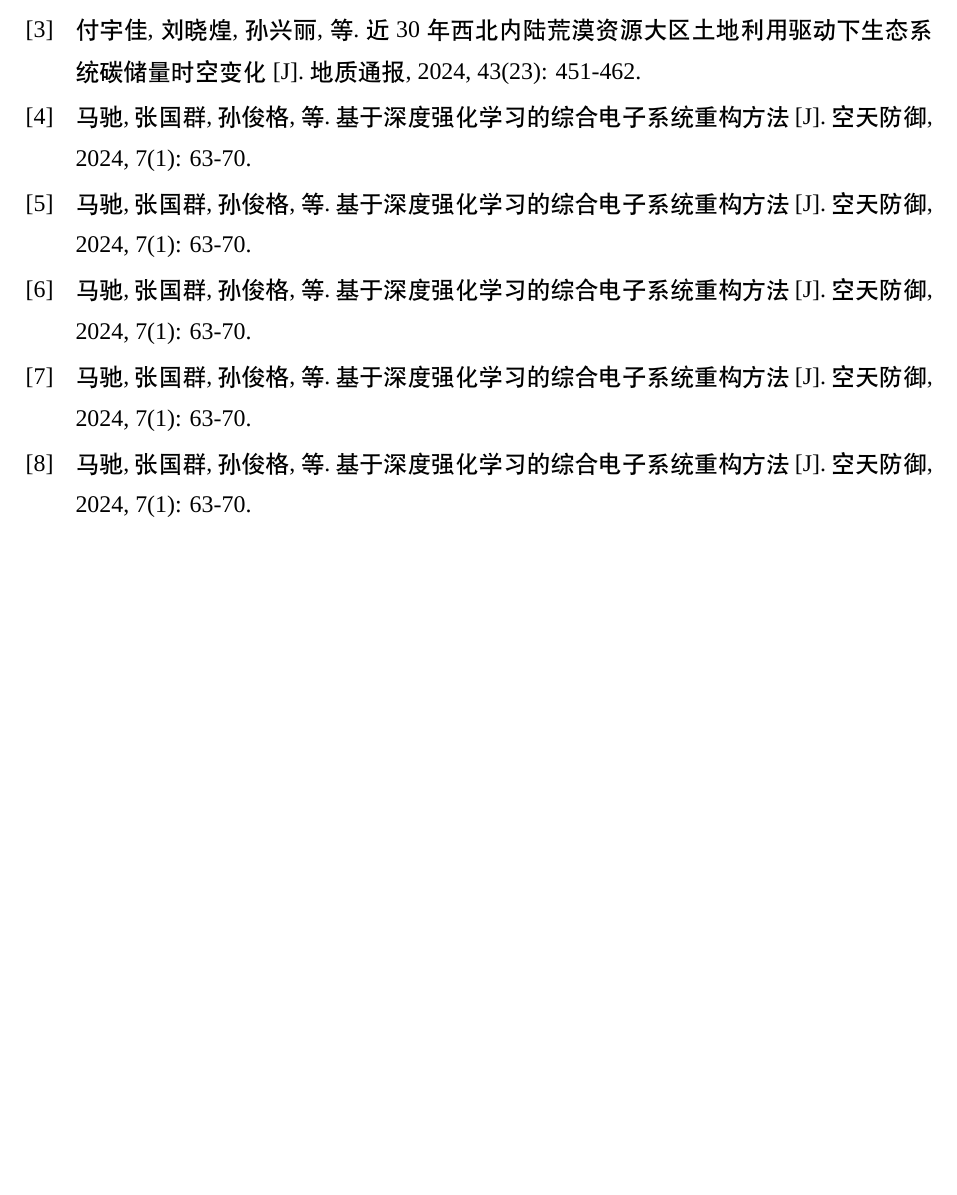
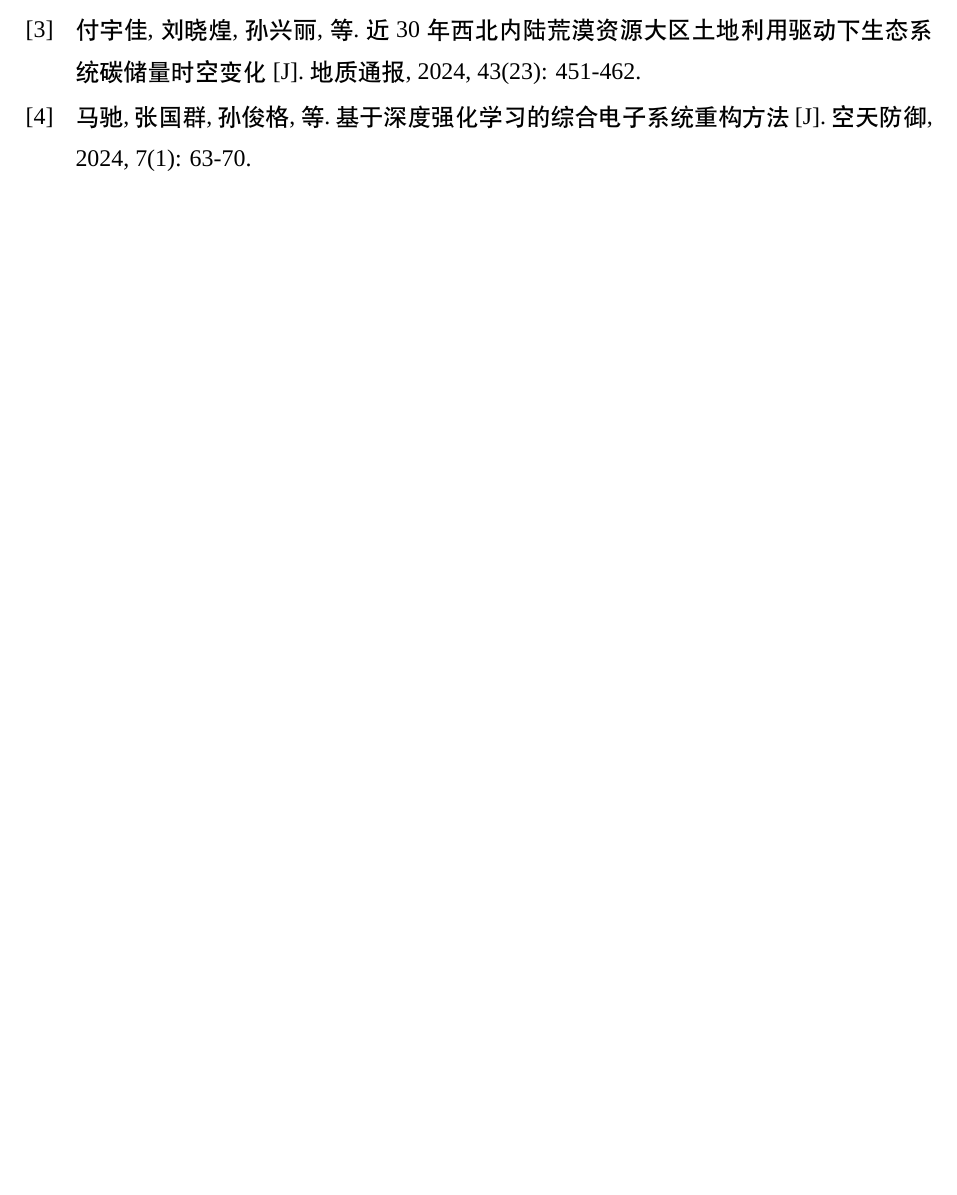
Before and after one commit to mayanzu/LaTeX-Template-of-SLU, a LaTeX document (main.tex): part of page 19 of 20, cut so that both start at the same text, the shorter picture padded with empty space. Compiled offline with XeLaTeX; a missing font is replaced by an installed copy or a similar font.

Commit message:
refactor: 简化LaTeX模板并更新文档注释
- 删除冗余的二进制文件
- 简化参考文献管理，移除重复条目
- 更新main.tex的文档注释，增加版本信息和编译说明
- 优化封面和致谢页面的格式

```diff
--- a/main.tex
+++ b/main.tex
@@ -1,66 +1,85 @@
 % ================= 文档用途说明 =================
 %{
-%   用途：本模板为安徽三联学院本科毕业论文通用模板
-%   版本：v1.2.2-comment-style (2025-05-20)
-%   注意事项：
+%   用途：本模板为安徽三联学院本科毕业论文通用模板，适用于各专业本科毕业论文撰写
+%   版本：v1.3.1-simple (2025-12-30)
+%   更新内容：
+%     1. 恢复简单的参考文献管理方式
+%     2. 简化编译流程
+%     3. 完善main.tex注释，移除其他文件注释
+%   编译说明：
 %     1. 使用XeLaTeX编译
-%     2. 封面存放于./cover目录
-%     3. 摘要存放于./abstract目录
-%     4. 不同章节分不同文件，存放于./body目录
-%     4. 致谢存放于./acknowledge目录
-%     5. 图片存放于./pic目录
-%     6. 文献引用使用thebibliography直接管理
-%     7. %需要使用转义符\%表示
+%     2. 编译命令：xelatex main.tex
+%     3. 无需多次编译，一次编译即可完成
+%   文件结构：
+%     1. 主文件：main.tex（控制整个文档结构和样式）
+%     2. 封面：./cover/cover_cyber.tex（论文封面）
+%     3. 摘要：./abstract/abstract.tex（中英文摘要）
+%     4. 正文章节：./body/目录下的.tex文件（按章节划分）
+%     5. 致谢：./acknowledge/acknowledge.tex（致谢内容）
+%     6. 图片资源：./pic/目录（存放论文中使用的图片）
+%   使用注意事项：
+%     1. 章节标题统一使用\section、\subsection等命令
+%     2. 图片插入使用\includegraphics命令，图片存放于./pic目录
+%     3. 表格使用\begin{table}环境，建议使用tabularx或array宏包增强功能
+%     4. 参考文献引用使用\upcite{数字}命令，数字对应参考文献条目编号
+%     5. 代码块使用\begin{lstlisting}环境，支持语法高亮
+%     6. 数学公式使用amsmath宏包，支持复杂数学表达式
+%     7. 注释符号%需要使用转义符\%表示
+%     8. 确保所有文件编码为UTF-8
+%   样式说明：
+%     1. 页面设置：A4纸，上下左右边距2.5cm
+%     2. 字体设置：正文宋体，标题黑体，英文Times New Roman
+%     3. 行间距：1.5倍行距
+%     4. 页码格式：目录罗马数字，正文阿拉伯数字
+%     5. 页眉页脚：正文页眉显示校名，页脚居中显示页码
 %}
+% =================================================
+
 
 \documentclass[10pt,a4paper]{ctexart}
 
 %-------------------------- 基础与中文支持包 --------------------------%
-\usepackage{iftex}
-\usepackage{xeCJK} % XeLaTeX中文环境核心支持
-\usepackage{fontspec} % 字体设置宏包
+\usepackage{iftex}                 % 条件编译支持
+\usepackage{xeCJK}                 % XeLaTeX中文环境核心支持
+\usepackage{fontspec}              % 字体设置宏包
 
 %-------------------------- 常用功能宏包 --------------------------%
-\usepackage{gbt7714} % 国标GB/T 7714参考文献样式
+\usepackage{gbt7714}               % 国标GB/T 7714参考文献样式
 \usepackage{amsmath,amsthm,amssymb,amsfonts,mathrsfs,mathtools} % AMS数学公式宏包集合
 \usepackage{graphicx,caption,float} % 图片插入、图表标题、浮动体控制
-\usepackage{geometry,fancyhdr} % 页面布局、自定义页眉页脚
-\usepackage{appendix} % 附录支持
-\usepackage{enumerate} % 增强的列表环境 (可考虑 enumitem 宏包以获得更多自定义功能)
-\usepackage{tablefootnote} % 表格内脚注支持 (若论文中无此需求，可移除)
-\usepackage{tocloft} % 目录样式深度定制
-\usepackage{setspace} % 行间距调整 (如 \linespread, \setstretch)
-\usepackage{mdframed} % 创建带边框的文本环境 (功能较 framed 更强大)
-% \usepackage{framed} % 基础边框环境，若 mdframed 已满足需求则此项可注释
-\usepackage{array} % 增强LaTeX表格和数组功能
-\usepackage{xlop} % 排版竖式数学运算 (若论文中无此需求，可移除)
-\usepackage{tabularx} % 创建可以自动调整列宽的表格
-\usepackage{xcolor} % 颜色支持 (已包含 color 宏包功能)
+\usepackage{geometry,fancyhdr}     % 页面布局、自定义页眉页脚
+\usepackage{appendix}              % 附录支持
+\usepackage{enumerate}             % 增强的列表环境（可考虑 enumitem 宏包以获得更多自定义功能）
+% \usepackage{tablefootnote}         % 表格内脚注支持（若论文中无此需求，可移除）
+\usepackage{tocloft}               % 目录样式深度定制
+\usepackage{setspace}              % 行间距调整（如 \linespread, \setstretch）
+% \usepackage{mdframed}              % 创建带边框的文本环境（功能较 framed 更强大）
+% \usepackage{framed}                % 基础边框环境，若 mdframed 已满足需求则此项可注释
+\usepackage{array}                 % 增强LaTeX表格和数组功能
+% \usepackage{xlop}                  % 排版竖式数学运算（若论文中无此需求，可移除）
+\usepackage{tabularx}              % 创建可以自动调整列宽的表格
+\usepackage{xcolor}                % 颜色支持（已包含 color 宏包功能）
 \usepackage[boxed,ruled,lined,linesnumbered]{algorithm2e} % algorithm2e算法排版宏包
-% \usepackage{algorithmic} % 旧版算法排版宏包，通常与 algorithm2e 任选其一
-\usepackage{listings,lstautogobble} % 代码块排版与自动去除前导空白
-\usepackage{makecell} % 表格单元格内文本换行和自定义格式
-\usepackage{underscore} % 正确处理文本中的下划线字符
+% \usepackage{algorithmic}           % 旧版算法排版宏包，通常与 algorithm2e 任选其一
+\usepackage{listings}              % 代码块排版
+\usepackage{lstautogobble}         % 自动去除代码块前导空白
+\usepackage{makecell}              % 表格单元格内文本换行和自定义格式
+% \usepackage{underscore}            % 正确处理文本中的下划线字符
 
 %-------------------------- 引用与链接宏包 --------------------------%
 \usepackage[colorlinks,linkcolor=black,anchorcolor=black,citecolor=black]{hyperref} % 创建文档内外的超链接，建议放在许多其他包之后加载
-\usepackage[symbol]{footmisc} % 自定义脚注标记样式 (例如使用符号)
-\usepackage{cleveref} % 智能交叉引用 (如 \cref, \Cref)
-
-%-------------------------- 基础与中文支持包 --------------------------%
-\usepackage{iftex}
-\usepackage{xeCJK} % XeLaTeX中文环境核心支持
-\usepackage{fontspec} % 字体设置宏包
+\usepackage[symbol]{footmisc}       % 自定义脚注标记样式（例如使用符号）
+\usepackage{cleveref}              % 智能交叉引用（如 \cref, \Cref）
 
 %-------------------------- 全局字体与引用样式设置 --------------------------%
-\setmainfont{Times New Roman} % 设置文档主体英文字体为 Times New Roman
-\setcitestyle{numbers,square} % 设置参考文献引用样式为带方括号的数字 (gbt7714 可能已处理)
-\newcommand{\upcite}[1]{$^{[#1]}$} % 自定义上标引用命令 \upcite{bibkey}
+\setmainfont{Times New Roman}      % 设置文档主体英文字体为 Times New Roman
+\setcitestyle{numbers,square}      % 设置参考文献引用样式为带方括号的数字（gbt7714 可能已处理）
+\newcommand{\upcite}[1]{$^{[#1]}$} % 自定义上标引用命令 \upcite{数字}，直接使用数字作为参考文献编号
 
 %----------------------------- 目录格式调整 (tocloft) --------------------------------%
-\setlength\cftbeforesecskip{4pt}      % 章标题在目录中的上方间距
-\setlength\cftbeforesubsecskip{4pt}   % 节标题在目录中的上方间距
-\setlength\cftbeforesubsubsecskip{4pt} % 小节标题在目录中的上方间距
+\setlength\cftbeforesecskip{4pt}        % 章标题在目录中的上方间距
+\setlength\cftbeforesubsecskip{4pt}     % 节标题在目录中的上方间距
+\setlength\cftbeforesubsubsecskip{4pt}  % 小节标题在目录中的上方间距
 
 \renewcommand{\cftsecleader}{\cftdotfill{0.6}}       % 章条目引导点样式
 \renewcommand{\cftsubsecleader}{\cftdotfill{0.6}}    % 节条目引导点样式
@@ -76,7 +95,7 @@
 
 \let\origcftsecpagefont\cftsecpagefont             % 保存原始页码字体设置
 \let\origcftsecafterpnum\cftsecafterpnum           % 保存原始页码后缀设置
-\renewcommand{\cftsecpagefont}{\kaishu\origcftsecpagefont} % 修改章条目页码字体为楷书 (在原有宋体基础上)
+\renewcommand{\cftsecpagefont}{\kaishu\origcftsecpagefont} % 修改章条目页码字体为楷书（在原有宋体基础上）
 \renewcommand{\cftsecafterpnum}{\origcftsecafterpnum}
 
 \renewcommand{\cftsubsecfont}{\songti \zihao{-4}}     % 节条目字体：宋体，小四
@@ -93,22 +112,22 @@
 
 %---------------------------- 代码块颜色定义 (listings) ----------------------------%
 % 这些颜色主要供 listings 包配置使用，或用于其他自定义代码片段高亮
-\definecolor{codegreen}{rgb}{0,0.6,0}       % 绿色 (可用于自定义，当前 listings 未直接使用此名称的颜色)
-\definecolor{codegray}{rgb}{0.5,0.5,0.5}        % 灰色 (用于 listings 行号)
-\definecolor{codepurple}{rgb}{0.58,0,0.82}      % 紫色 (用于 listings 字符串)
-\definecolor{backcolour}{rgb}{0.95,0.95,0.92}    % 浅背景色 (可用于自定义代码块背景，当前 listings 未直接使用)
+\definecolor{codegreen}{rgb}{0,0.6,0}       % 绿色（可用于自定义，当前未直接使用）
+\definecolor{codegray}{rgb}{0.5,0.5,0.5}     % 灰色 (用于 listings 行号)
+\definecolor{codepurple}{rgb}{0.58,0,0.82}   % 紫色 (用于 listings 字符串)
+\definecolor{backcolour}{rgb}{0.95,0.95,0.92} % 浅背景色（可用于自定义代码块背景，当前未使用）
 
 %---------------------------- 代码块格式设置 (listings) ----------------------------%
-\counterwithin{figure}{section} % 图表编号与章节关联 (此行通常用于图表，与listings直接关系不大，但常放在类似配置区)
+\counterwithin{figure}{section} % 图表编号与章节关联
 \lstset{
-  commentstyle= \color{red!50!green!50!blue!50},  % 注释样式：一种混合灰色
+  commentstyle= \color{red!50!green!50!blue!50},  % 注释样式：混合灰色
   keywordstyle= \color{blue!70},                  % 关键字样式：蓝色
   numberstyle=\tiny\color{codegray},              % 行号样式：小号字体，灰色
   stringstyle=\color{codepurple},                 % 字符串样式：紫色
   basicstyle= \linespread{1.2}\ttfamily\footnotesize, % 基本样式：1.2倍行距, 等宽字体, 小五号
-  breakatwhitespace=false,                        % 是否只在空白处换行
+  breakatwhitespace=false,                        % 不只在空白处换行
   breaklines=true,                                % 自动长行打断
-  captionpos=b,                                   % 代码块标题位置 (b: 底部, t: 顶部)
+  captionpos=b,                                   % 代码块标题位置（b: 底部）
   keepspaces=true,                                % 保留代码中的空格
   numbers=left,                                   % 行号位置：左侧
   numbersep=5pt,                                  % 行号与代码的间距
@@ -126,20 +145,20 @@
 %-------------------------------- 全局行间距设置完成 -----------------------------------%
 
 %--------------------------------- 页面边距设置 (geometry) -------------------------------------%
-\geometry{left=2.5cm,right=2.5cm,top=2.5cm,bottom=2.5cm} % 设置A4纸的上下左右页边距
-%--------------------------------- 页面边距设置完成 -------------------------------------%
+\geometry{left=2.5cm,right=2.5cm,top=2.5cm,bottom=2.5cm} % 设置A4纸的上下左右页边距为2.5cm
+%--------------------------------- 页面边距设置完成 ------------------------------------%
 
 %-------------------------- 页眉页脚样式定义 (fancyhdr) -------------------------------%
 \setlength{\headheight}{15pt} % 设置页眉高度，以容纳页眉内容
 
-\fancypagestyle{plain}{ % 定义 "plain" 页面样式 (通常用于章节首页、空白页)
-  \fancyhf{} % 清空所有页眉页脚域
+\fancypagestyle{plain}{ % 定义 "plain" 页面样式（用于章节首页、空白页）
+  \fancyhf{}                   % 清空所有页眉页脚域
   \fancyfoot[C]{\zihao{5}\thepage} % 页脚居中：五号字体显示页码
   \renewcommand\headrulewidth{0pt} % 无页眉分割线
   \renewcommand\footrulewidth{0pt} % 无页脚分割线
 }
-\fancypagestyle{body}{ % 定义 "body" 页面样式 (用于正文和目录页)
-  \fancyhf{} % 清空所有页眉页脚域
+\fancypagestyle{body}{ % 定义 "body" 页面样式（用于正文和目录页）
+  \fancyhf{}                   % 清空所有页眉页脚域
   \fancyfoot[C]{\zihao{5}\thepage} % 页脚居中：五号字体显示页码
   \fancyhead{\centering\zihao{5}\textcolor{gray}{安徽三联学院毕业设计（论文）}} % 页眉居中：五号灰色校名论文名
   \renewcommand\headrulewidth{0.6pt} % 页眉分割线宽度0.6pt
@@ -173,7 +192,7 @@
 %------------------------- 图表标题与编号格式定义 (caption) --------------------------%
 \renewcommand{\thefigure}{\arabic{section}-\arabic{figure}} % 图编号格式：章节号-图序号
 \numberwithin{table}{section} % 表格编号与章节关联
-\renewcommand{\thetable}{\thesection-\arabic{table}} % 表格编号格式：章节号-表序号 (使用\thesection更稳健)
+\renewcommand{\thetable}{\thesection-\arabic{table}} % 表格编号格式：章节号-表序号（使用\thesection更稳健）
 
 \DeclareCaptionLabelSeparator{quad}{\quad} % 定义标题编号和标题文本之间的分隔符为一个\quad空格
 \captionsetup{labelsep=quad} % 应用此分隔符
@@ -226,8 +245,4 @@
   \bibitem[2]{ref2}裴洪, 胡昌华, 司小胜, 等. 基于机器学习的设备剩余寿命预测方法综述[J]. 机械工程学报, 2019, 55(8): 1-13.
   \bibitem[3]{ref3}付宇佳, 刘晓煌, 孙兴丽, 等. 近 30 年西北内陆荒漠资源大区土地利用驱动下生态系统碳储量时空变化[J]. 地质通报, 2024, 43(23): 451-462.
   \bibitem[4]{ref4}马驰, 张国群, 孙俊格, 等. 基于深度强化学习的综合电子系统重构方法[J]. 空天防御, 2024, 7(1): 63-70.
-  \bibitem[5]{ref5}马驰, 张国群, 孙俊格, 等. 基于深度强化学习的综合电子系统重构方法[J]. 空天防御, 2024, 7(1): 63-70.
-  \bibitem[6]{ref6}马驰, 张国群, 孙俊格, 等. 基于深度强化学习的综合电子系统重构方法[J]. 空天防御, 2024, 7(1): 63-70.
-  \bibitem[7]{ref7}马驰, 张国群, 孙俊格, 等. 基于深度强化学习的综合电子系统重构方法[J]. 空天防御, 2024, 7(1): 63-70.
-  \bibitem[8]{ref8}马驰, 张国群, 孙俊格, 等. 基于深度强化学习的综合电子系统重构方法[J]. 空天防御, 2024, 7(1): 63-70.
 \end{thebibliography}
```
Also changed, not shown: acknowledge/acknowledge.tex (+1 -1 lines), cover/cover_cyber.tex (+8 -8 lines), main.pdf, main.tex (14 more changed lines), 8 other files.
